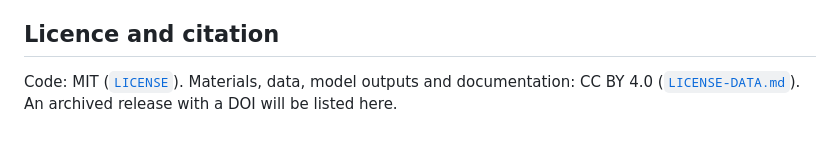
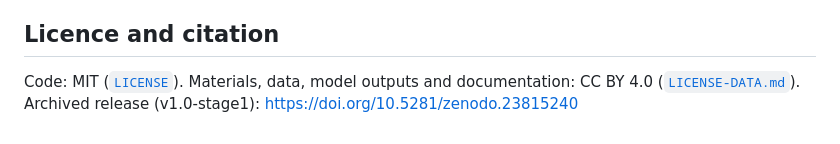
Before and after one commit to cynthialiu1007-png/subtext-workbench, a Markdown page: README.md, the part around the change. GitHub-like rendering.

Commit message:
Update citation section with archived release DOI
Added DOI link for archived release v1.0-stage1.

```diff
--- a/README.md
+++ b/README.md
@@ -131,4 +131,4 @@ Xiaoran Hu (London School of Economics): second scorer (XH), pending.
 
 ## Licence and citation
 
-Code: MIT ([`LICENSE`](LICENSE)). Materials, data, model outputs and documentation: CC BY 4.0 ([`LICENSE-DATA.md`](LICENSE-DATA.md)). An archived release with a DOI will be listed here.
+Code: MIT ([`LICENSE`](LICENSE)). Materials, data, model outputs and documentation: CC BY 4.0 ([`LICENSE-DATA.md`](LICENSE-DATA.md)). Archived release (v1.0-stage1): https://doi.org/10.5281/zenodo.23815240
```
